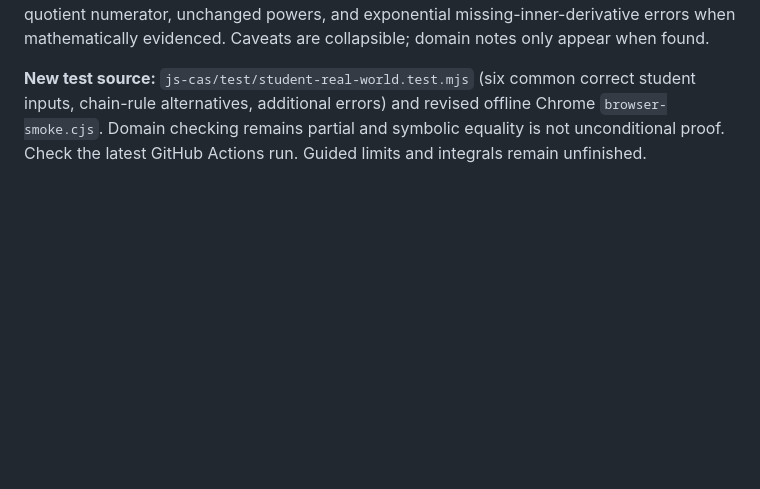
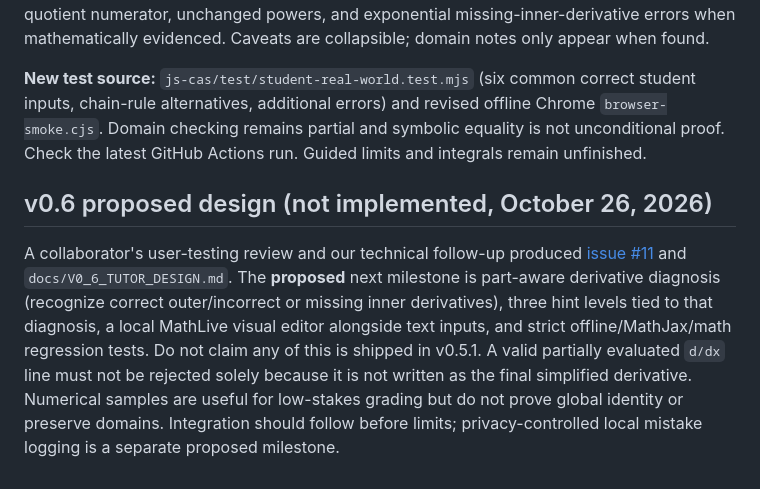
Before and after one commit to steveonw/CAS-for-Tutoring, a Markdown page: AI_HANDOFF.md, the part around the change. Rendered like a GitHub page; blank space fills up the shorter version.

```diff
--- a/AI_HANDOFF.md
+++ b/AI_HANDOFF.md
@@ -176,3 +176,7 @@ The current browser Tutor Mode includes a **partial source-preserving real-domai
 **The earlier "correct final answer is skipped and wrong" behavior was replaced.** Students typing a valid complete derivative, including `4*(x^2+3)^3*2*x` for `(x^2+3)^4`, now **earn credit and advance** instead of being forced to reproduce engine-created half-differentiated `d/dx` expressions. The restricted `calculatorToLatex()` in `js-cas/lib/domain-guard.mjs` preserves typed arithmetic before canonical mathematical checking. `assessNextRule()` accepts chain reasoning for recognized composite expressions even when the recorded first step uses the power/exponential rule. The known-error library has expanded to recognize f′g′, reversed quotient numerator, unchanged powers, and exponential missing-inner-derivative errors when mathematically evidenced. Caveats are collapsible; domain notes only appear when found.
 
 **New test source:** `js-cas/test/student-real-world.test.mjs` (six common correct student inputs, chain-rule alternatives, additional errors) and revised offline Chrome `browser-smoke.cjs`. Domain checking remains partial and symbolic equality is not unconditional proof. Check the latest GitHub Actions run. Guided limits and integrals remain unfinished.
+
+## v0.6 proposed design (not implemented, October 26, 2026)
+
+A collaborator's user-testing review and our technical follow-up produced [issue #11](https://github.com/steveonw/CAS-for-Tutoring/issues/11) and `docs/V0_6_TUTOR_DESIGN.md`. The **proposed** next milestone is part-aware derivative diagnosis (recognize correct outer/incorrect or missing inner derivatives), three hint levels tied to that diagnosis, a local MathLive visual editor alongside text inputs, and strict offline/MathJax/math regression tests. Do not claim any of this is shipped in v0.5.1. A valid partially evaluated `d/dx` line must not be rejected solely because it is not written as the final simplified derivative. Numerical samples are useful for low-stakes grading but do not prove global identity or preserve domains. Integration should follow before limits; privacy-controlled local mistake logging is a separate proposed milestone.
```
Also changed, not shown: README.md (+1 -0 lines), docs/V0_6_TUTOR_DESIGN.md (added, +113 -0 lines).
